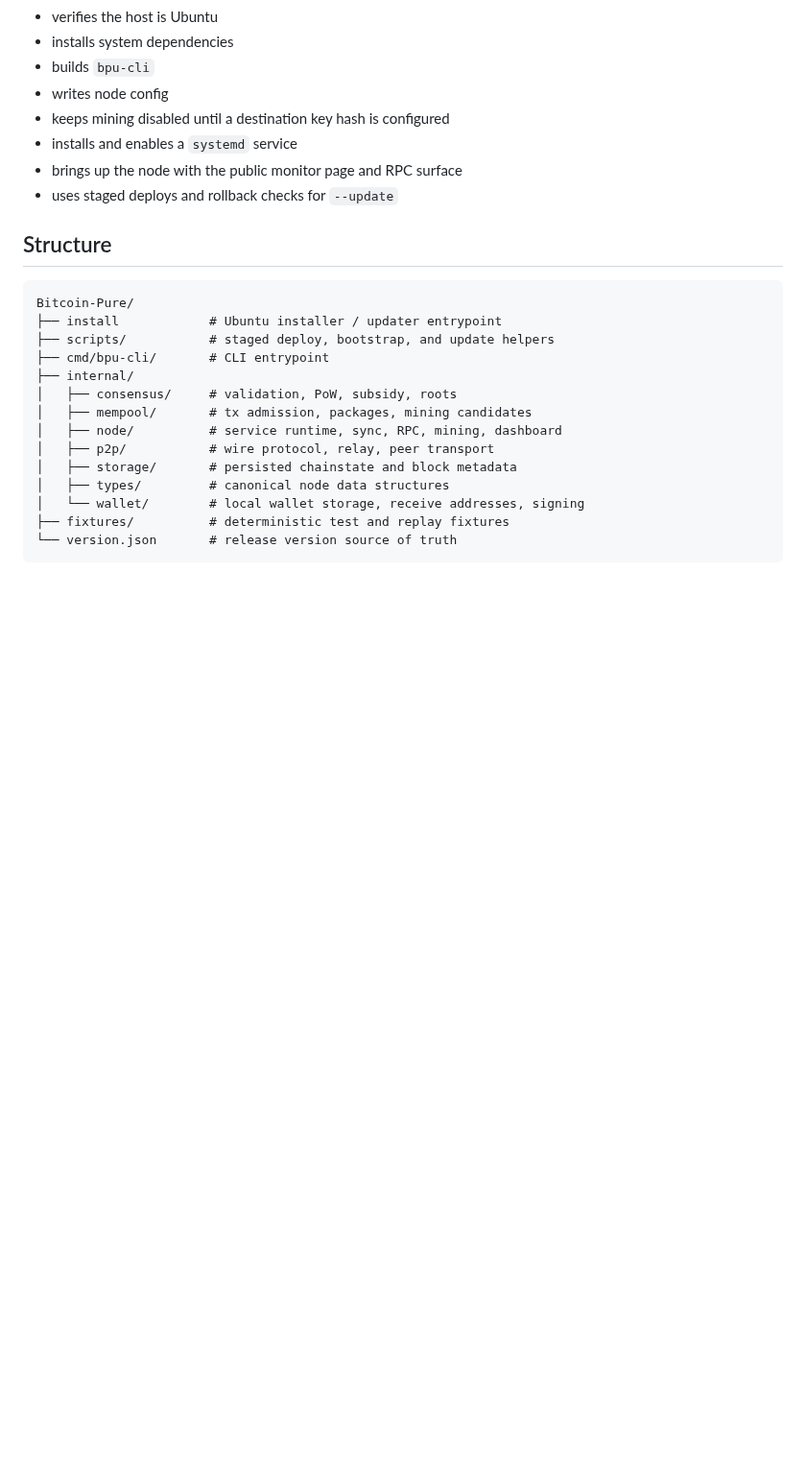
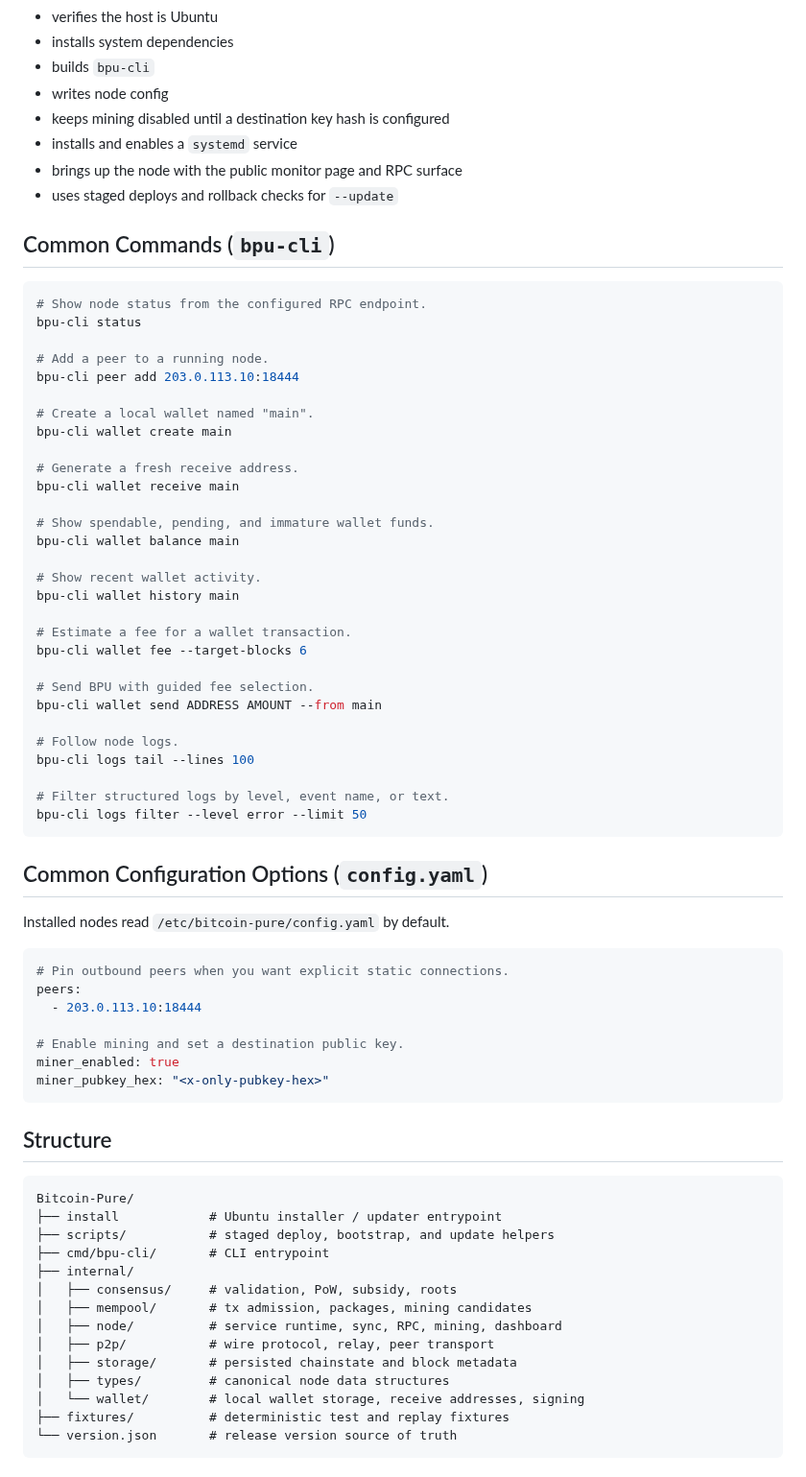
Before and after one commit to Dinkum/Bitcoin-Pure, a Markdown page: README.md, the part around one of its changes. Shown at 96% size. Rendered like a GitHub page; blank space fills up the shorter version.

````diff
--- a/README.md
+++ b/README.md
@@ -75,6 +85,54 @@ What `./install` does:
 - brings up the node with the public monitor page and RPC surface
 - uses staged deploys and rollback checks for `--update`
 
+## Common Commands (`bpu-cli`)
+
+```bash
+# Show node status from the configured RPC endpoint.
+bpu-cli status
+
+# Add a peer to a running node.
+bpu-cli peer add 203.0.113.10:18444
+
+# Create a local wallet named "main".
+bpu-cli wallet create main
+
+# Generate a fresh receive address.
+bpu-cli wallet receive main
+
+# Show spendable, pending, and immature wallet funds.
+bpu-cli wallet balance main
+
+# Show recent wallet activity.
+bpu-cli wallet history main
+
+# Estimate a fee for a wallet transaction.
+bpu-cli wallet fee --target-blocks 6
+
+# Send BPU with guided fee selection.
+bpu-cli wallet send ADDRESS AMOUNT --from main
+
+# Follow node logs.
+bpu-cli logs tail --lines 100
+
+# Filter structured logs by level, event name, or text.
+bpu-cli logs filter --level error --limit 50
+```
+
+## Common Configuration Options (`config.yaml`)
+
+Installed nodes read `/etc/bitcoin-pure/config.yaml` by default.
+
+```yaml
+# Pin outbound peers when you want explicit static connections.
+peers:
+  - 203.0.113.10:18444
+
+# Enable mining and set a destination public key.
+miner_enabled: true
+miner_pubkey_hex: "<x-only-pubkey-hex>"
+```
+
 ## Structure
 
 ```text
````
Also changed, not shown: other parts of README.md (+13 -3 lines), assets/screenshots/installer-demo.png (added), assets/screenshots/node-viewer-overview.png (added), 3 other files.
